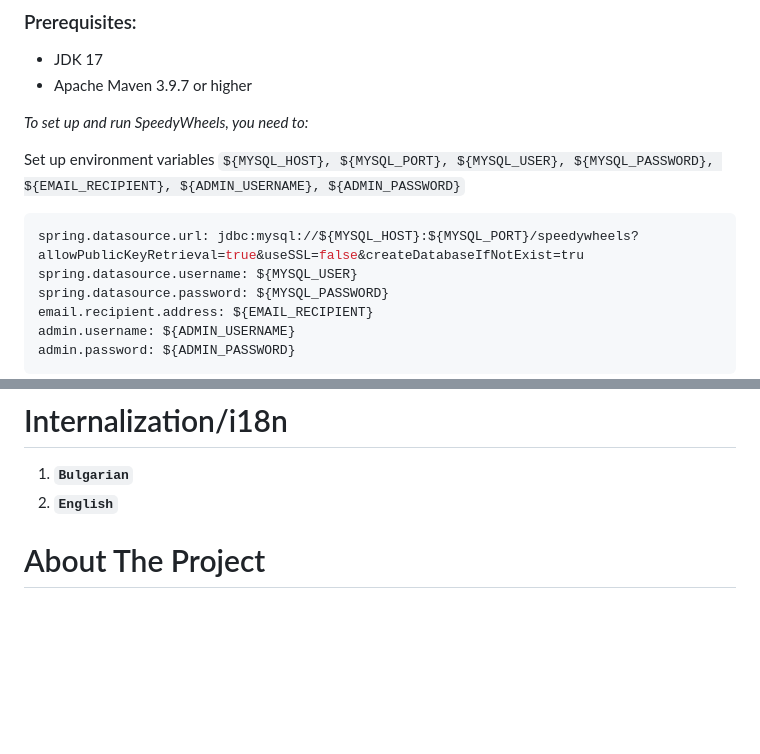
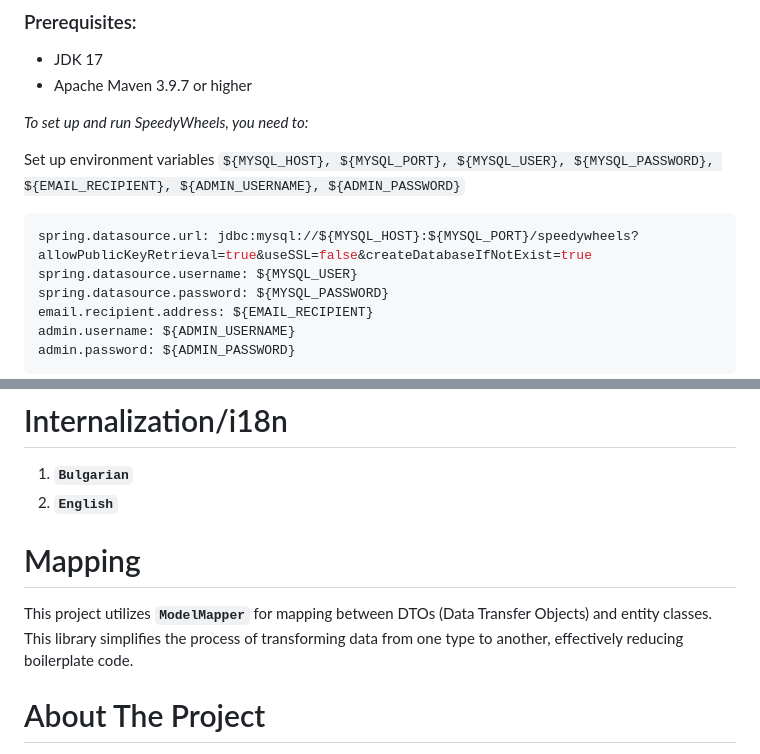
Before and after one commit to VStoqnov7/SpeedyWheels, a Markdown page: README.md, 2 parts joined by grey strips. GitHub-like rendering; blank space fills up the shorter version.

Commit message:
Added ModelMapper usage details to README.

````diff
--- a/README.md
+++ b/README.md
@@ -20,7 +20,7 @@ _To set up and run SpeedyWheels, you need to:_
 Set up environment variables `${MYSQL_HOST}, ${MYSQL_PORT}, ${MYSQL_USER}, ${MYSQL_PASSWORD}, ${EMAIL_RECIPIENT}, ${ADMIN_USERNAME}, ${ADMIN_PASSWORD}`
 
 ```yaml
-spring.datasource.url: jdbc:mysql://${MYSQL_HOST}:${MYSQL_PORT}/speedywheels?allowPublicKeyRetrieval=true&useSSL=false&createDatabaseIfNotExist=tru
+spring.datasource.url: jdbc:mysql://${MYSQL_HOST}:${MYSQL_PORT}/speedywheels?allowPublicKeyRetrieval=true&useSSL=false&createDatabaseIfNotExist=true
 spring.datasource.username: ${MYSQL_USER}
 spring.datasource.password: ${MYSQL_PASSWORD}
 email.recipient.address: ${EMAIL_RECIPIENT}
@@ -53,6 +53,10 @@ admin.password: ${ADMIN_PASSWORD}
 
 1. **`Bulgarian`**
 2. **`English`**
+
+# Mapping
+
+This project utilizes **`ModelMapper`** for mapping between DTOs (Data Transfer Objects) and entity classes. This library simplifies the process of transforming data from one type to another, effectively reducing boilerplate code.
 
 # About The Project
 
````
